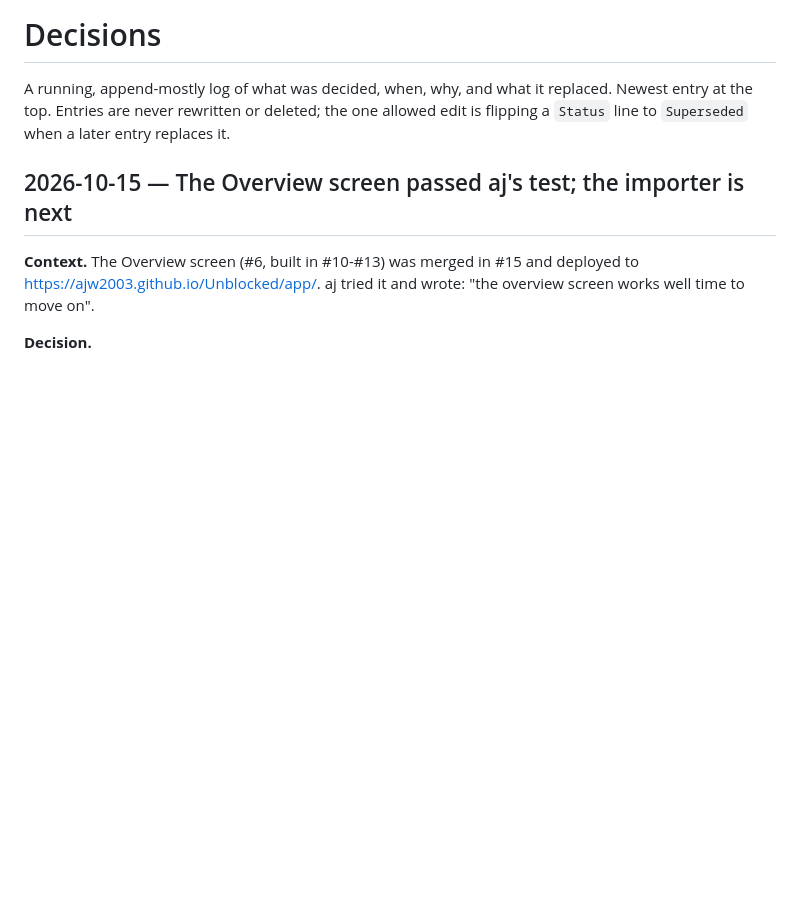
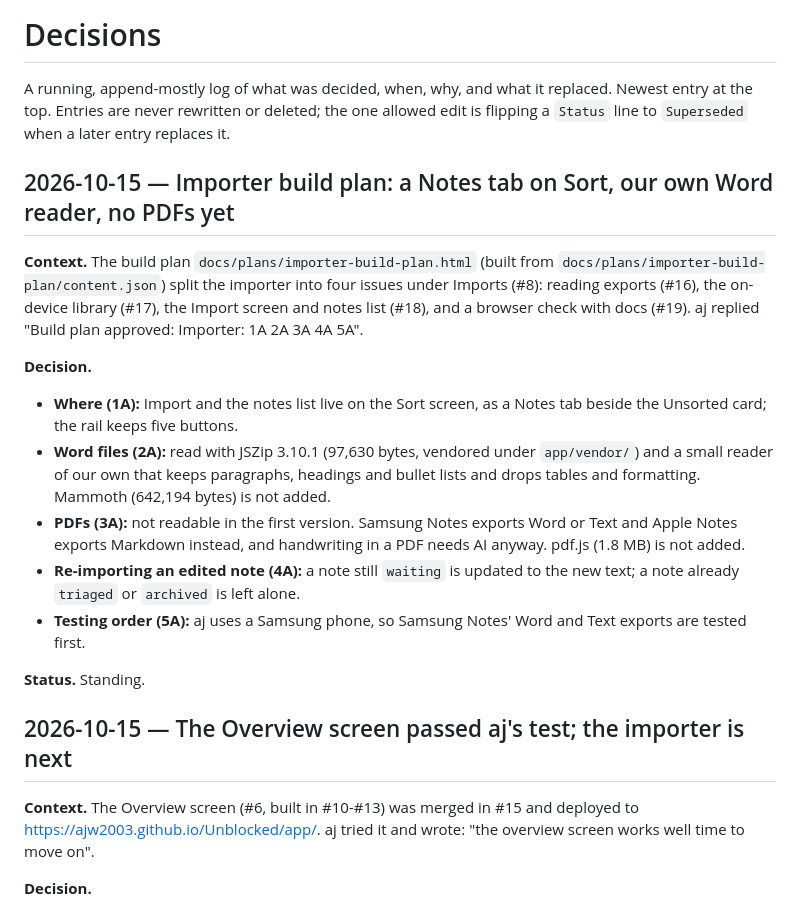
Before and after one commit to Ajw2003/Unblocked, a Markdown page: docs/6-decisions/Decisions.md, the part around the change. GitHub-like rendering; blank space fills up the shorter version.

Commit message:
docs: importer build plan decisions
Committed by AJ's agent

```diff
--- a/docs/6-decisions/Decisions.md
+++ b/docs/6-decisions/Decisions.md
@@ -3,6 +3,28 @@
 A running, append-mostly log of what was decided, when, why, and what it replaced. Newest entry
 at the top. Entries are never rewritten or deleted; the one allowed edit is flipping a `Status`
 line to `Superseded` when a later entry replaces it.
+
+## 2026-10-15 — Importer build plan: a Notes tab on Sort, our own Word reader, no PDFs yet
+
+**Context.** The build plan `docs/plans/importer-build-plan.html` (built from
+`docs/plans/importer-build-plan/content.json`) split the importer into four issues under Imports
+(#8): reading exports (#16), the on-device library (#17), the Import screen and notes list (#18), and
+a browser check with docs (#19). aj replied "Build plan approved: Importer: 1A 2A 3A 4A 5A".
+
+**Decision.**
+- **Where (1A):** Import and the notes list live on the Sort screen, as a Notes tab beside the
+  Unsorted card; the rail keeps five buttons.
+- **Word files (2A):** read with JSZip 3.10.1 (97,630 bytes, vendored under `app/vendor/`) and a small
+  reader of our own that keeps paragraphs, headings and bullet lists and drops tables and formatting.
+  Mammoth (642,194 bytes) is not added.
+- **PDFs (3A):** not readable in the first version. Samsung Notes exports Word or Text and Apple Notes
+  exports Markdown instead, and handwriting in a PDF needs AI anyway. pdf.js (1.8 MB) is not added.
+- **Re-importing an edited note (4A):** a note still `waiting` is updated to the new text; a note
+  already `triaged` or `archived` is left alone.
+- **Testing order (5A):** aj uses a Samsung phone, so Samsung Notes' Word and Text exports are tested
+  first.
+
+**Status.** Standing.
 
 ## 2026-10-15 — The Overview screen passed aj's test; the importer is next
 
```
